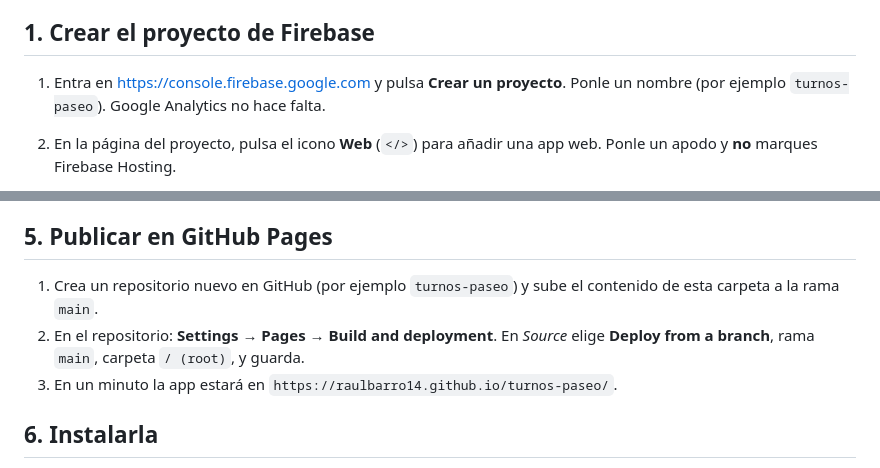
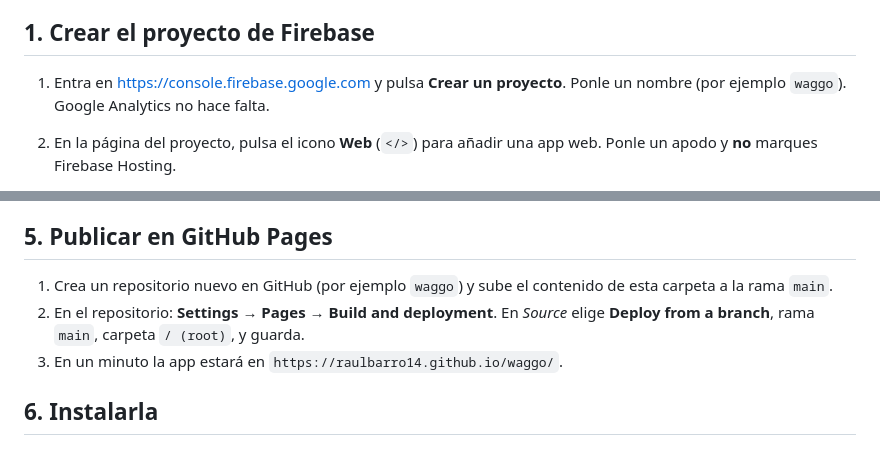
Before and after one commit to raulbarro14/waggo, a Markdown page: README.md, 2 parts joined by grey strips. GitHub-like rendering.

Commit message:
Actualizar la dirección de la app tras renombrar el repositorio a waggo
Co-Authored-By: Claude Opus 5.5 <noreply@anthropic.com>

```diff
--- a/README.md
+++ b/README.md
@@ -8,7 +8,7 @@ App para organizar quién saca a los perros: rutinas semanales, cambios de un d
 
 ## 1. Crear el proyecto de Firebase
 
-1. Entra en <https://console.firebase.google.com> y pulsa **Crear un proyecto**. Ponle un nombre (por ejemplo `turnos-paseo`). Google Analytics no hace falta.
+1. Entra en <https://console.firebase.google.com> y pulsa **Crear un proyecto**. Ponle un nombre (por ejemplo `waggo`). Google Analytics no hace falta.
 2. En la página del proyecto, pulsa el icono **Web** (`</>`) para añadir una app web. Ponle un apodo y **no** marques Firebase Hosting.
 3. Te enseña un bloque `const firebaseConfig = { ... }`. Copia esos valores en [`firebase-config.js`](firebase-config.js), sustituyendo los del ejemplo.
 
@@ -40,9 +40,9 @@ Escribe los correos **en minúsculas**. Para añadir a alguien más adelante, ed
 
 ## 5. Publicar en GitHub Pages
 
-1. Crea un repositorio nuevo en GitHub (por ejemplo `turnos-paseo`) y sube el contenido de esta carpeta a la rama `main`.
+1. Crea un repositorio nuevo en GitHub (por ejemplo `waggo`) y sube el contenido de esta carpeta a la rama `main`.
 2. En el repositorio: **Settings → Pages → Build and deployment**. En *Source* elige **Deploy from a branch**, rama `main`, carpeta `/ (root)`, y guarda.
-3. En un minuto la app estará en `https://raulbarro14.github.io/turnos-paseo/`.
+3. En un minuto la app estará en `https://raulbarro14.github.io/waggo/`.
 
 ## 6. Instalarla
 
```
